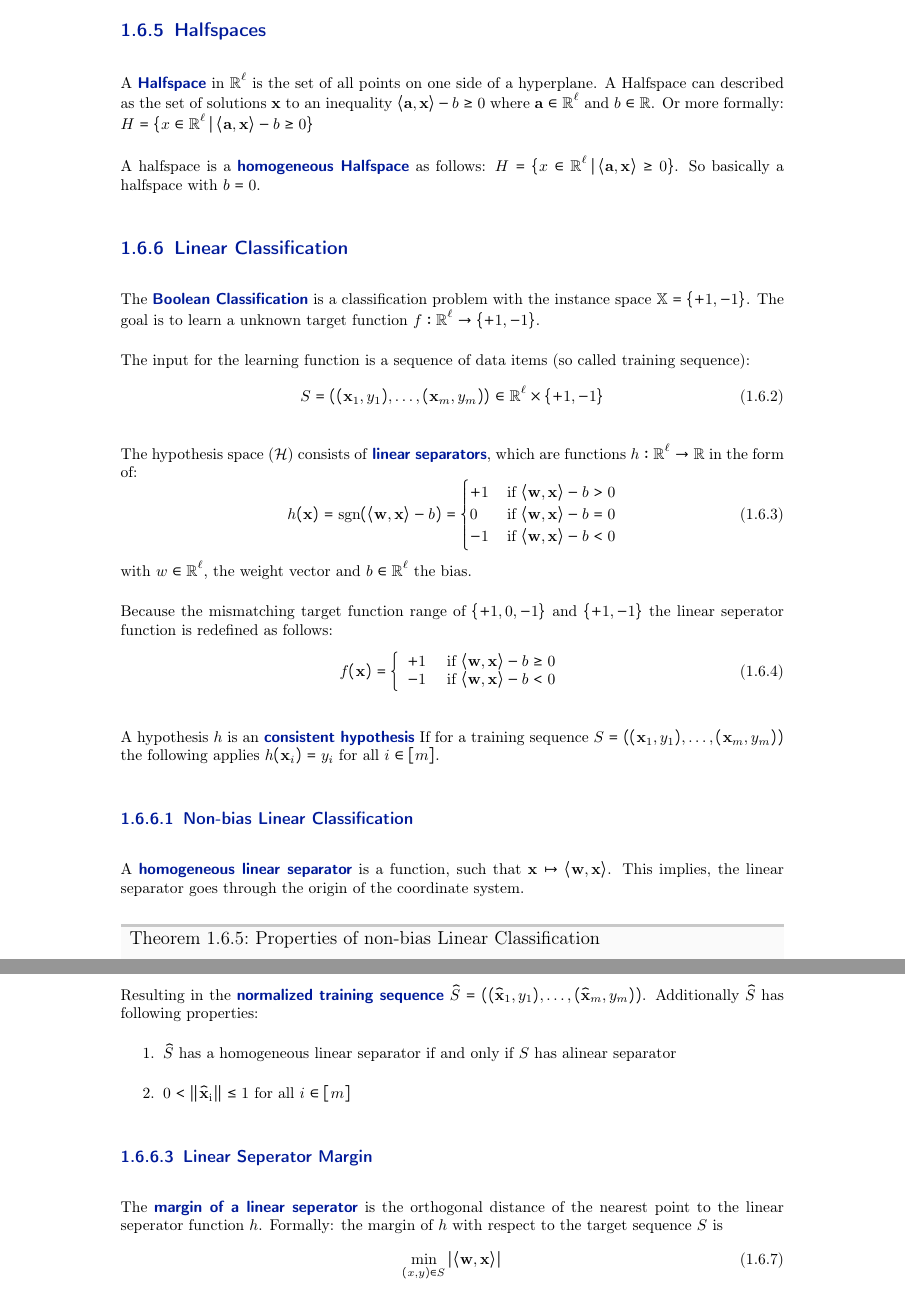
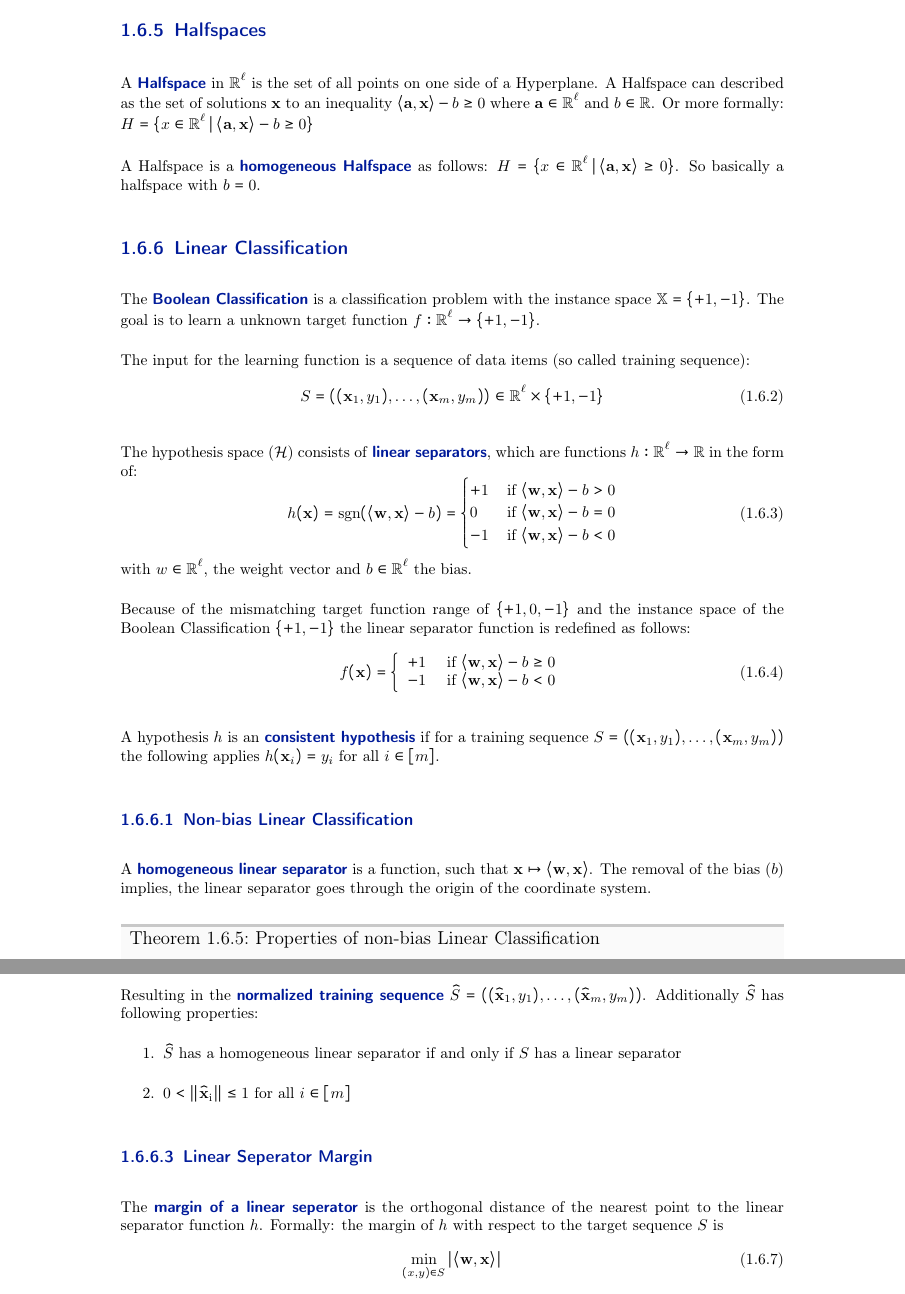
Before and after one commit to Tortuginator/AlgoDS-Summary, a LaTeX thesis (MainFile.tex, which reads src/02_Chapters/01_MachineLearning.tex): two parts of pages 11 and 12 of 13, joined at a grey line, cut so that both start at the same text. Compiled offline with pdfLaTeX; a LaTeX package or settings file that is missing is left out; an older LaTeX class or package is replaced by its successor.

Commit message:
minor typos

```diff
--- a/src/02_Chapters/01_MachineLearning.tex
+++ b/src/02_Chapters/01_MachineLearning.tex
@@ -120,9 +120,9 @@ A (affine) \highlight{Hyperplane} in $\mathbb{R}^\ell$ ist an affine subspace of
 
 A \highlight{homogeneous hyperplane} is defined as a Hyperplane $P = \{x \in \mathbb{R}^\ell\,|\, \mscal{\mvec{a}, \mvec{x}} = b\}$ which is homogeneous if $b = 0$, or equivalently, if $0 \in P$ that's, the Hyperplane goes through the origin.
 \subsection{Halfspaces}
-A \highlight{Halfspace} in $\mathbb{R}^{\ell}$ is the set of all points on one side of a hyperplane. A Halfspace can described as the set of solutions $\mathbf{x}$ to an inequality $\langle\mathbf{a}, \mathbf{x}\rangle - b \geq 0$ where $\mathbf{a} \in \mathbb{R}^\ell$ and $b \in \mathbb{R}$. Or more formally: $H = \{x \in \mathbb{R}^\ell \, | \, \langle\mathbf{a}, \mathbf{x}\rangle - b \geq 0\}$
+A \highlight{Halfspace} in $\mathbb{R}^{\ell}$ is the set of all points on one side of a Hyperplane. A Halfspace can described as the set of solutions $\mathbf{x}$ to an inequality $\langle\mathbf{a}, \mathbf{x}\rangle - b \geq 0$ where $\mathbf{a} \in \mathbb{R}^\ell$ and $b \in \mathbb{R}$. Or more formally: $H = \{x \in \mathbb{R}^\ell \, | \, \langle\mathbf{a}, \mathbf{x}\rangle - b \geq 0\}$
 
-A halfspace is a \highlight{homogeneous Halfspace} as follows: $H = \{x \in \mathbb{R}^\ell \, | \, \mscal{\mvec{a}, \mvec{x}} \geq 0\}$. So basically a halfspace with $b = 0$.
+A Halfspace is a \highlight{homogeneous Halfspace} as follows: $H = \{x \in \mathbb{R}^\ell \, | \, \mscal{\mvec{a}, \mvec{x}} \geq 0\}$. So basically a halfspace with $b = 0$.
 
 \subsection{Linear Classification}
 The \highlight{Boolean Classification} is a classification problem with the instance space $\mathbb{X} = \{+1,-1\}$. The goal is to learn a unknown target function $f:\mathbb{R}^\ell \rightarrow \{+1,-1\}$.
@@ -143,15 +143,15 @@ h(\mvec{x})=\operatorname{sgn}(\mscal{\mvec{w}, \mvec{x}}- b)=
 \end{equation}
 with $w \in \mathbb{R}^\ell$, the weight vector and $b\in \mathbb{R}^\ell$ the bias.
 
-Because the mismatching target function range of $\{+1,0,-1\}$ and $\{+1,-1\}$ the linear seperator function is redefined as follows:
+Because of the mismatching target function range of $\{+1,0,-1\}$ and the instance space of the Boolean Classification $\{+1,-1\}$ the linear separator function is redefined as follows:
 \begin{equation}
 f(\mathbf{x})=\left\{\begin{array}{ll}{+1} & {\text { if } \mscal{\mvec{w}, \mvec{x}} - b \geq 0} \\ {-1} & {\text { if }\mscal{\mvec{w}, \mvec{x}} - b<0}\end{array}\right.
 \end{equation}
 
-A hypothesis $h$ is an \highlight{consistent hypothesis} If for a training sequence $S = ((\mathbf{x}_{1}, y_{1}), \ldots,(\mathbf{x}_{m}, y_{m}))$ the following applies $h(\mathbf{x}_i) = y_i$ for all $i \in [m]$.
+A hypothesis $h$ is an \highlight{consistent hypothesis} if for a training sequence $S = ((\mathbf{x}_{1}, y_{1}), \ldots,(\mathbf{x}_{m}, y_{m}))$ the following applies $h(\mathbf{x}_i) = y_i$ for all $i \in [m]$.
 
 \subsubsection{Non-bias Linear Classification}
-A \highlight{homogeneous linear separator} is a function, such that $\mathbf{x} \mapsto \mscal{\mvec{w},\mvec{x}}$. This implies, the linear separator goes through the origin of the coordinate system.
+A \highlight{homogeneous linear separator} is a function, such that $\mathbf{x} \mapsto \mscal{\mvec{w},\mvec{x}}$. The removal of the bias ($b$) implies, the linear separator goes through the origin of the coordinate system.
 \begin{theorem}[Properties of non-bias Linear Classification]{important}
 Let $S=((\mvec{x}_{1}, y_{1}), \ldots,(\mvec{x}_{m}, y_{m}))$ with $\mvec{x}_{i}=(x_{i _1}, \ldots, x_{i_\ell}) \in \mathbb{R}^\ell$ and $y_{i} \in\{-1,1\}$ and $\mvec{w}=(w_{1}, \ldots, w_\ell) \in \mathbb{R}^\ell$ and $b \in \mathbb{R}$. Then the following are equivalent.
 \begin{enumerate}
@@ -168,13 +168,13 @@ Suppose we have a training sequence $S=((\mvec{x}_1, y_1), \ldots,(\mvec{x}_{m},
 \end{equation}
 Resulting in the \highlight{normalized training sequence} $\widehat{S}=((\widehat{\mvec{x}}_{1}, y_{1}), \ldots,(\widehat{\mvec{x}}_{m}, y_{m}))$. Additionally $\widehat{S}$ has following properties:
 \begin{enumerate}
-	\item $\widehat{S}$ has a homogeneous linear separator if and only if $S$ has alinear separator
+	\item $\widehat{S}$ has a homogeneous linear separator if and only if $S$ has a linear separator
 	\item $0 < \lVert\widehat{\mvec{x}}_{\mathrm{i}}\rVert \leq 1 $ for all $ i \in [m]$
 \end{enumerate}
 \subsubsection{Linear Seperator Margin}
-The \highlight{margin of a linear seperator} is the orthogonal distance of the nearest point to the linear seperator function $h$. Formally: the margin of $h$ with respect to the target sequence $S$ is
+The \highlight{margin of a linear seperator} is the orthogonal distance of the nearest point to the linear separator function $h$. Formally: the margin of $h$ with respect to the target sequence $S$ is
 \begin{equation}
-\min _{(x, y) \in S}|\mscal{\mvec{w}, \mvec{x}}|
+\min_{(x, y) \in S}|\mscal{\mvec{w}, \mvec{x}}|
 \end{equation}
 \begin{theorem}{}
 	Let S  be a normalized sequence of examples such that there is a homogeneous linear separator consistent with $S$ of margin $\gamma$. Then the perceptron algorithm applied to $S$ finds a linear separator after at most $\frac{1}{\gamma^2}$updates of $w$.
```
Also changed, not shown: MainFile.pdf.
